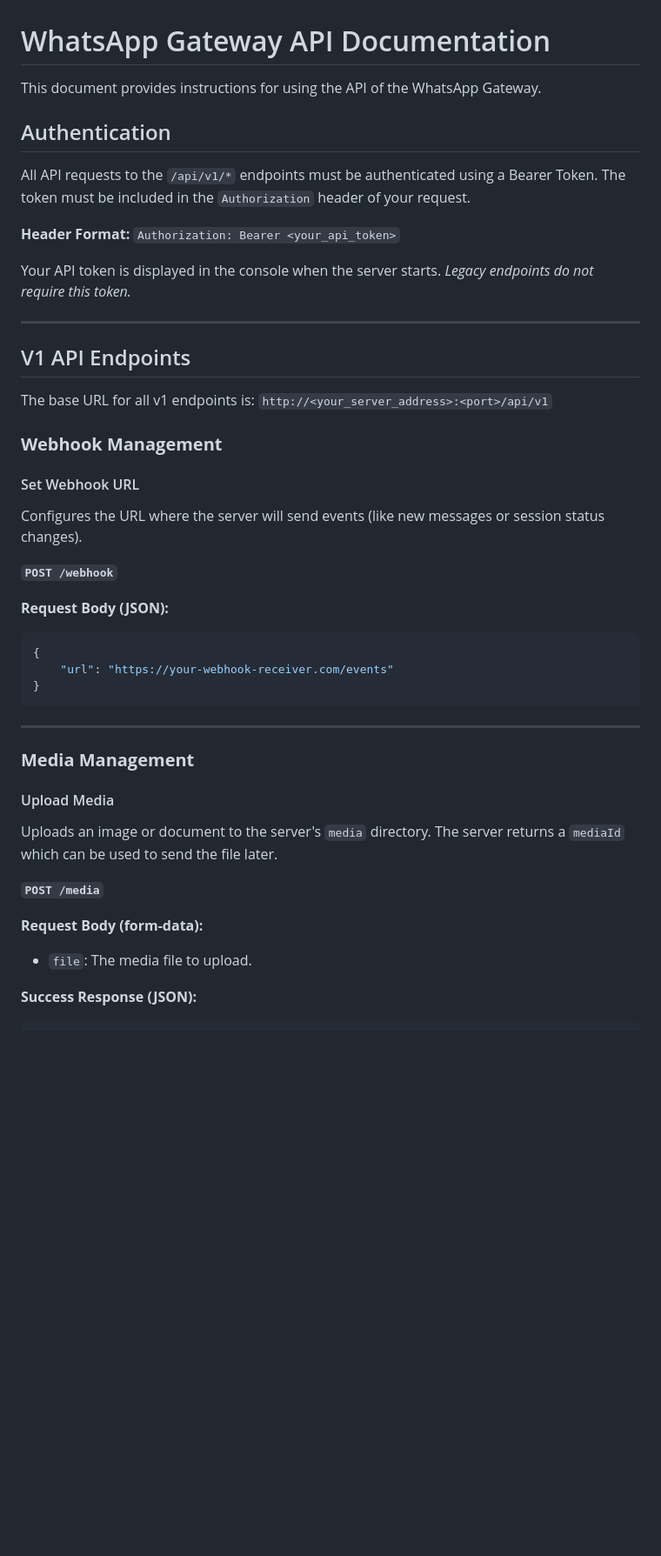
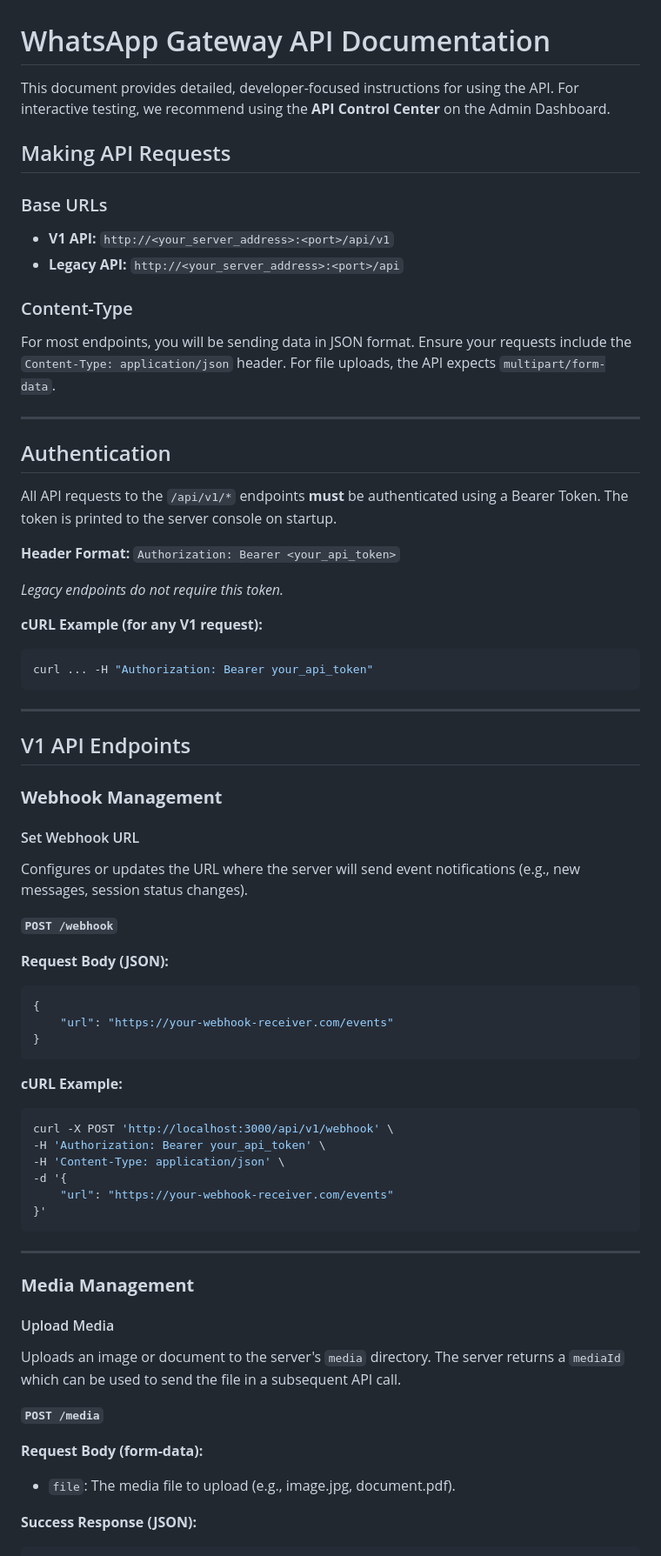
Before and after one commit to Alucard0x1/Super-Light-Web-WhatsApp-API-Server, a Markdown page: api_documentation.md, the part around one of its changes. Shown at 87% size. GitHub-like rendering; blank space fills up the shorter version.

````diff
--- a/api_documentation.md
+++ b/api_documentation.md
@@ -1,26 +1,39 @@
 # WhatsApp Gateway API Documentation
 
-This document provides instructions for using the API of the WhatsApp Gateway.
+This document provides detailed, developer-focused instructions for using the API. For interactive testing, we recommend using the **API Control Center** on the Admin Dashboard.
+
+## Making API Requests
+
+### Base URLs
+- **V1 API:** `http://<your_server_address>:<port>/api/v1`
+- **Legacy API:** `http://<your_server_address>:<port>/api`
+
+### Content-Type
+For most endpoints, you will be sending data in JSON format. Ensure your requests include the `Content-Type: application/json` header. For file uploads, the API expects `multipart/form-data`.
+
+---
 
 ## Authentication
 
-All API requests to the `/api/v1/*` endpoints must be authenticated using a Bearer Token. The token must be included in the `Authorization` header of your request.
+All API requests to the `/api/v1/*` endpoints **must** be authenticated using a Bearer Token. The token is printed to the server console on startup.
 
-**Header Format:**
-`Authorization: Bearer <your_api_token>`
+**Header Format:** `Authorization: Bearer <your_api_token>`
 
-Your API token is displayed in the console when the server starts. *Legacy endpoints do not require this token.*
+*Legacy endpoints do not require this token.*
+
+**cURL Example (for any V1 request):**
+```bash
+curl ... -H "Authorization: Bearer your_api_token"
+```
 
 ---
 
 ## V1 API Endpoints
 
-The base URL for all v1 endpoints is: `http://<your_server_address>:<port>/api/v1`
-
 ### **Webhook Management**
 
 #### Set Webhook URL
-Configures the URL where the server will send events (like new messages or session status changes).
+Configures or updates the URL where the server will send event notifications (e.g., new messages, session status changes).
 
 **`POST /webhook`**
 
@@ -31,17 +44,27 @@ Configures the URL where the server will send events (like new messages or sessi
 }
 ```
 
+**cURL Example:**
+```bash
+curl -X POST 'http://localhost:3000/api/v1/webhook' \
+-H 'Authorization: Bearer your_api_token' \
+-H 'Content-Type: application/json' \
+-d '{
+    "url": "https://your-webhook-receiver.com/events"
+}'
+```
+
 ---
 
 ### **Media Management**
 
 #### Upload Media
-Uploads an image or document to the server's `media` directory. The server returns a `mediaId` which can be used to send the file later.
+Uploads an image or document to the server's `media` directory. The server returns a `mediaId` which can be used to send the file in a subsequent API call.
 
 **`POST /media`**
 
 **Request Body (form-data):**
-- `file`: The media file to upload.
+- `file`: The media file to upload (e.g., image.jpg, document.pdf).
 
 **Success Response (JSON):**
 ```json
````
Also changed, not shown: other parts of api_documentation.md (+70 -28 lines).
